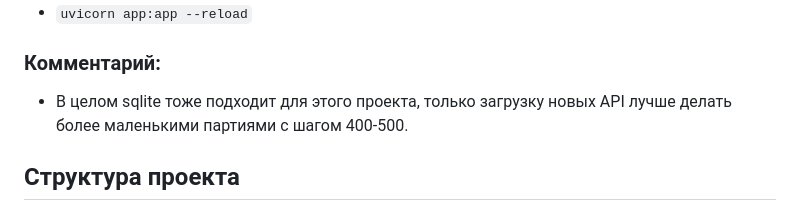
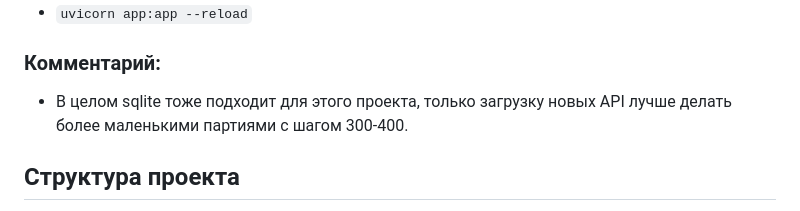
Before and after one commit to murale42/RandomUsersWebApp, a Markdown page: README.md, the part around the change. GitHub-like rendering.

```diff
--- a/README.md
+++ b/README.md
@@ -51,7 +51,7 @@
 3. Запустите сервер:
 - `uvicorn app:app --reload`
 ### Комментарий:
-- В целом sqlite тоже подходит для этого проекта, только загрузку новых API лучше делать более маленькими партиями с шагом 400-500.
+- В целом sqlite тоже подходит для этого проекта, только загрузку новых API лучше делать более маленькими партиями с шагом 300-400.
 
 ## Структура проекта
 - project/
```
